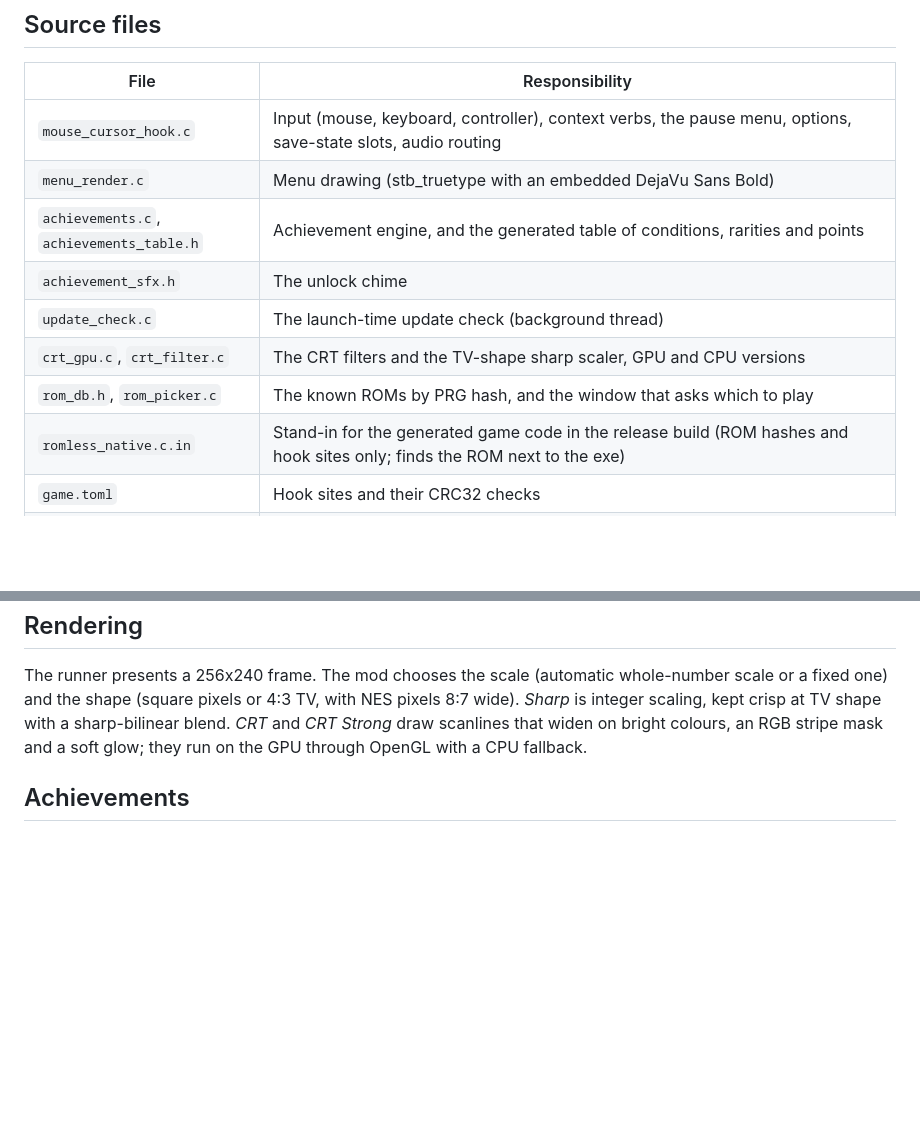
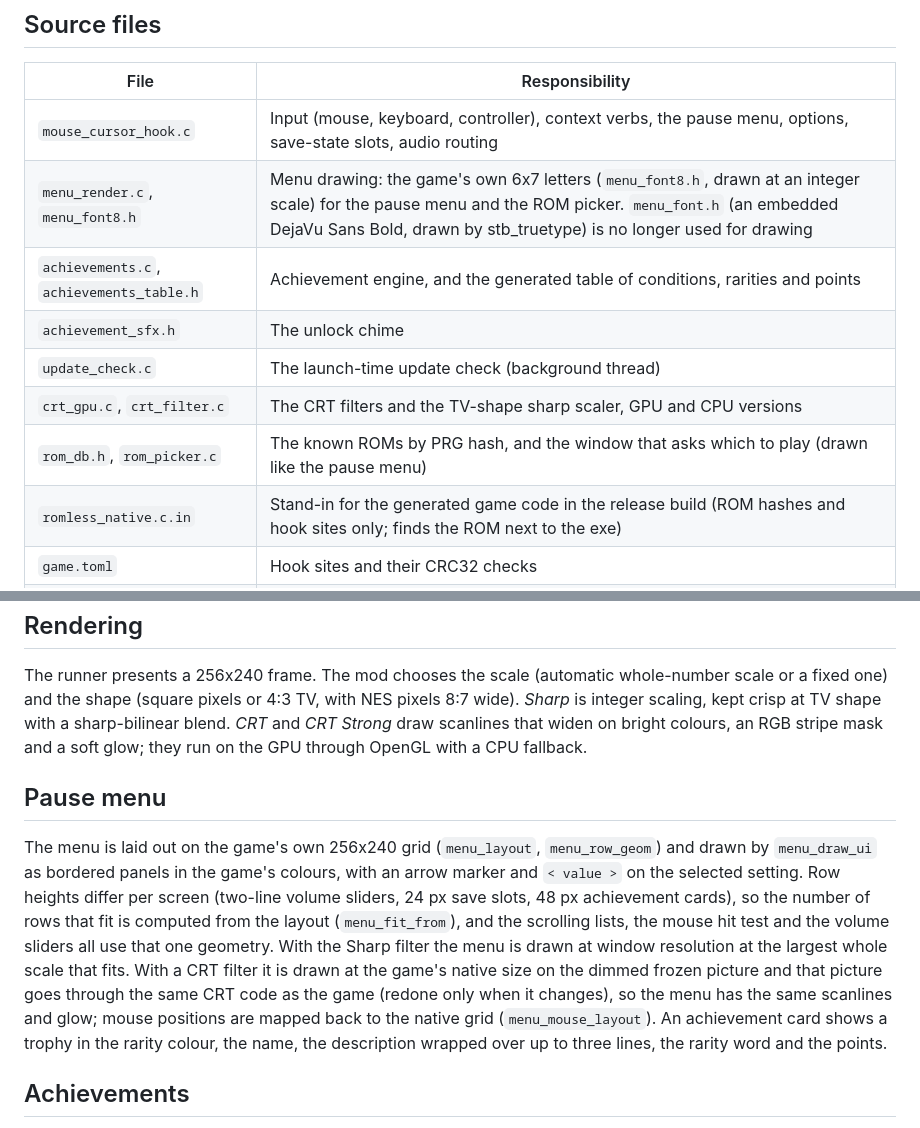
Before and after one commit to MeteorMessGames/ManiacMansion_NES_PC, a Markdown page: ARCHITECTURE.md, 2 parts joined by grey strips. GitHub-like rendering; blank space fills up the shorter version.

```diff
--- a/ARCHITECTURE.md
+++ b/ARCHITECTURE.md
@@ -9,12 +9,12 @@ The port is a mod on top of [NESRecomp](https://github.com/mstan/nesrecomp). NES
 | File | Responsibility |
 |---|---|
 | `mouse_cursor_hook.c` | Input (mouse, keyboard, controller), context verbs, the pause menu, options, save-state slots, audio routing |
-| `menu_render.c` | Menu drawing (stb_truetype with an embedded DejaVu Sans Bold) |
+| `menu_render.c`, `menu_font8.h` | Menu drawing: the game's own 6x7 letters (`menu_font8.h`, drawn at an integer scale) for the pause menu and the ROM picker. `menu_font.h` (an embedded DejaVu Sans Bold, drawn by stb_truetype) is no longer used for drawing |
 | `achievements.c`, `achievements_table.h` | Achievement engine, and the generated table of conditions, rarities and points |
 | `achievement_sfx.h` | The unlock chime |
 | `update_check.c` | The launch-time update check (background thread) |
 | `crt_gpu.c`, `crt_filter.c` | The CRT filters and the TV-shape sharp scaler, GPU and CPU versions |
-| `rom_db.h`, `rom_picker.c` | The known ROMs by PRG hash, and the window that asks which to play |
+| `rom_db.h`, `rom_picker.c` | The known ROMs by PRG hash, and the window that asks which to play (drawn like the pause menu) |
 | `romless_native.c.in` | Stand-in for the generated game code in the release build (ROM hashes and hook sites only; finds the ROM next to the exe) |
 | `game.toml` | Hook sites and their CRC32 checks |
 | `runner-patches/` | The small NESRecomp patch (display controls, GPU present hook, APU write hook, per-channel volume, a second accepted ROM and its cartridge-save name for the release build, no window flash while loading) |
@@ -56,6 +56,10 @@ The game's own save is separate: it is the cartridge battery save, and survives
 
 The runner presents a 256x240 frame. The mod chooses the scale (automatic whole-number scale or a fixed one) and the shape (square pixels or 4:3 TV, with NES pixels 8:7 wide). *Sharp* is integer scaling, kept crisp at TV shape with a sharp-bilinear blend. *CRT* and *CRT Strong* draw scanlines that widen on bright colours, an RGB stripe mask and a soft glow; they run on the GPU through OpenGL with a CPU fallback.
 
+## Pause menu
+
+The menu is laid out on the game's own 256x240 grid (`menu_layout`, `menu_row_geom`) and drawn by `menu_draw_ui` as bordered panels in the game's colours, with an arrow marker and `< value >` on the selected setting. Row heights differ per screen (two-line volume sliders, 24 px save slots, 48 px achievement cards), so the number of rows that fit is computed from the layout (`menu_fit_from`), and the scrolling lists, the mouse hit test and the volume sliders all use that one geometry. With the Sharp filter the menu is drawn at window resolution at the largest whole scale that fits. With a CRT filter it is drawn at the game's native size on the dimmed frozen picture and that picture goes through the same CRT code as the game (redone only when it changes), so the menu has the same scanlines and glow; mouse positions are mapped back to the native grid (`menu_mouse_layout`). An achievement card shows a trophy in the rarity colour, the name, the description wrapped over up to three lines, the rarity word and the points.
+
 ## Achievements
 
 `achievements_table.h` is generated: each achievement is a list of conditions on the game's RAM (equality, comparison with a mask, a script being active, or "was true earlier this session"). The engine checks the table every frame while a game is in play and holds a condition for a few frames before it counts, so loading or starting the game cannot unlock anything by accident. Unlocks are stored in `ManiacMansion.dat` next to the exe: every record carries its own signature tag, and the file is encrypted with a key that ships in the program, which keeps casual looking and editing out. The exe itself is never rewritten.
```
Also changed, not shown: README.md (+6 -4 lines), docs/screenshots/achievements.png (added), docs/screenshots/menu.png, 2 other files.
